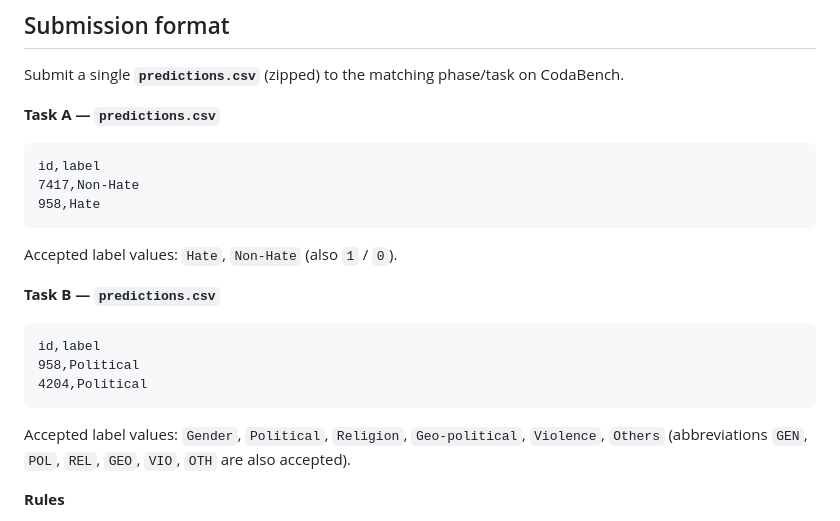
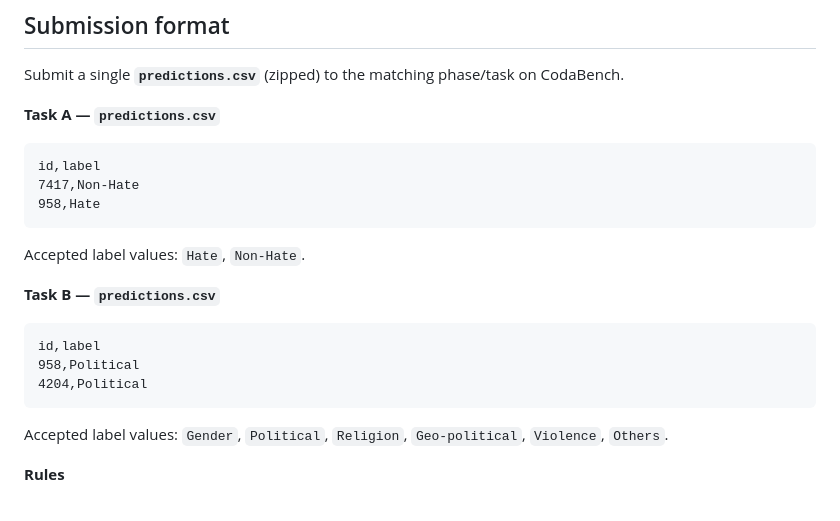
Before and after one commit to robinpnalex/Hastika-ICON2026, a Markdown page: README.md, the part around the change. GitHub-like rendering.

````diff
--- a/README.md
+++ b/README.md
@@ -55,7 +55,7 @@ id,label
 7417,Non-Hate
 958,Hate
 ```
-Accepted label values: `Hate`, `Non-Hate` (also `1` / `0`).
+Accepted label values: `Hate`, `Non-Hate`.
 
 **Task B — `predictions.csv`**
 ```
@@ -63,8 +63,7 @@ id,label
 958,Political
 4204,Political
 ```
-Accepted label values: `Gender`, `Political`, `Religion`, `Geo-political`, `Violence`, `Others`
-(abbreviations `GEN`, `POL`, `REL`, `GEO`, `VIO`, `OTH` are also accepted).
+Accepted label values: `Gender`, `Political`, `Religion`, `Geo-political`, `Violence`, `Others`.
 
 **Rules**
 - One row per `id` from the input file.
````
